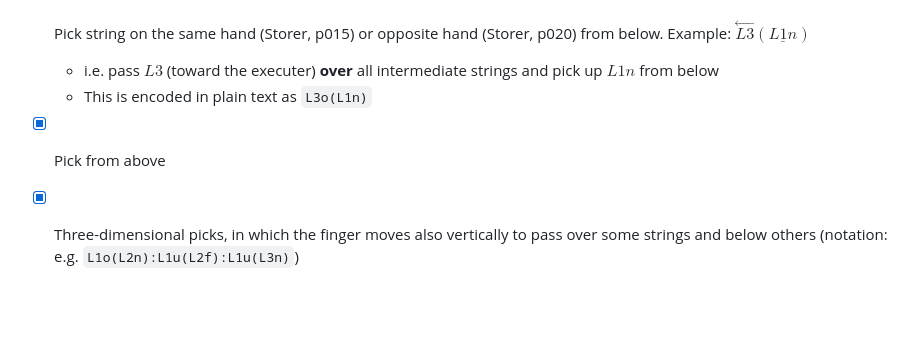
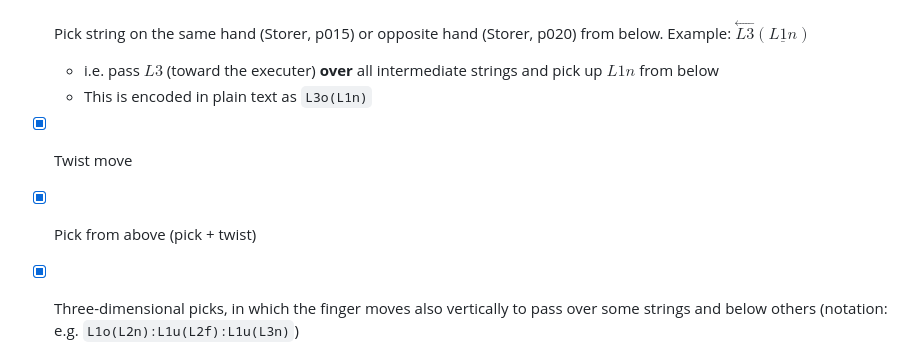
Before and after one commit to abraunst/StringFigures.jl, a Markdown page: README.md, the part around the change. Rendered like a GitHub page; blank space fills up the shorter version.

Commit message:
more README

```diff
--- a/README.md
+++ b/README.md
@@ -115,7 +115,8 @@ Input of Nodes, Linear sequences, Calculus, and full Procedures is specified by
 * [x] Pick string on the same hand (Storer, p015) or opposite hand (Storer, p020) from below. Example: $\overset{\longleftarrow}{L3}\left(\underline{L1n}\right)$
   * i.e. pass $L3$ (toward the executer) **over** all intermediate strings and pick up $L1n$ from below
   * This is encoded in plain text as `L3o(L1n)`
-* [X] Pick from above
+* [X] Twist move
+* [X] Pick from above (pick + twist)
 * [X] Three-dimensional picks, in which the finger moves also vertically to pass over some strings and below others (notation: e.g. `L1o(L2n):L1u(L2f):L1u(L3n)`)
 * [ ] Pick with non-standard arguments
 * [X] Navaho release move
```
